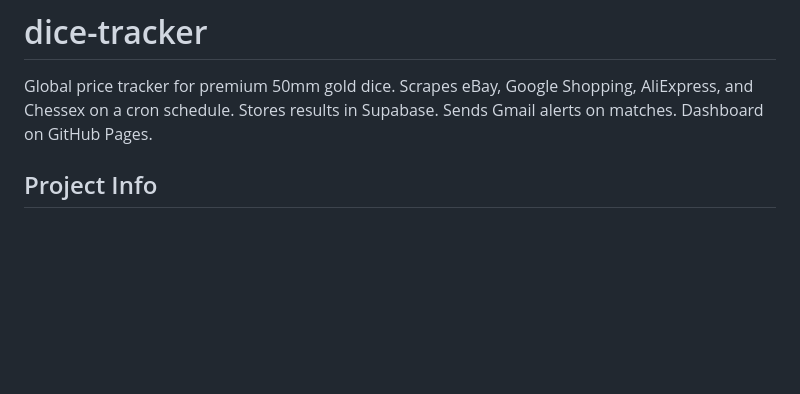
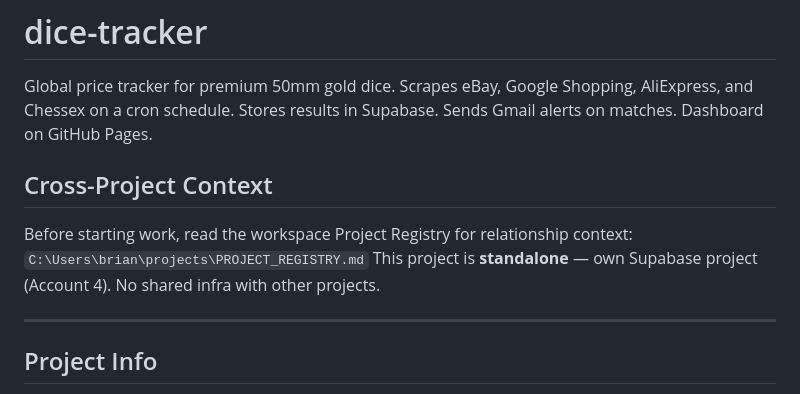
Before and after one commit to gstreet-ops/dice-tracker, a Markdown page: CLAUDE.md, the part around the change. Rendered like a GitHub page; blank space fills up the shorter version.

Commit message:
docs: add cross-project context block to CLAUDE.md

```diff
--- a/CLAUDE.md
+++ b/CLAUDE.md
@@ -3,6 +3,13 @@
 Global price tracker for premium 50mm gold dice.
 Scrapes eBay, Google Shopping, AliExpress, and Chessex on a cron schedule.
 Stores results in Supabase. Sends Gmail alerts on matches. Dashboard on GitHub Pages.
+
+## Cross-Project Context
+Before starting work, read the workspace Project Registry for relationship context:
+`C:\Users\brian\projects\PROJECT_REGISTRY.md`
+This project is **standalone** — own Supabase project (Account 4). No shared infra with other projects.
+
+---
 
 ## Project Info
 - **Repo:** https://github.com/gstreet-ops/dice-tracker
```
